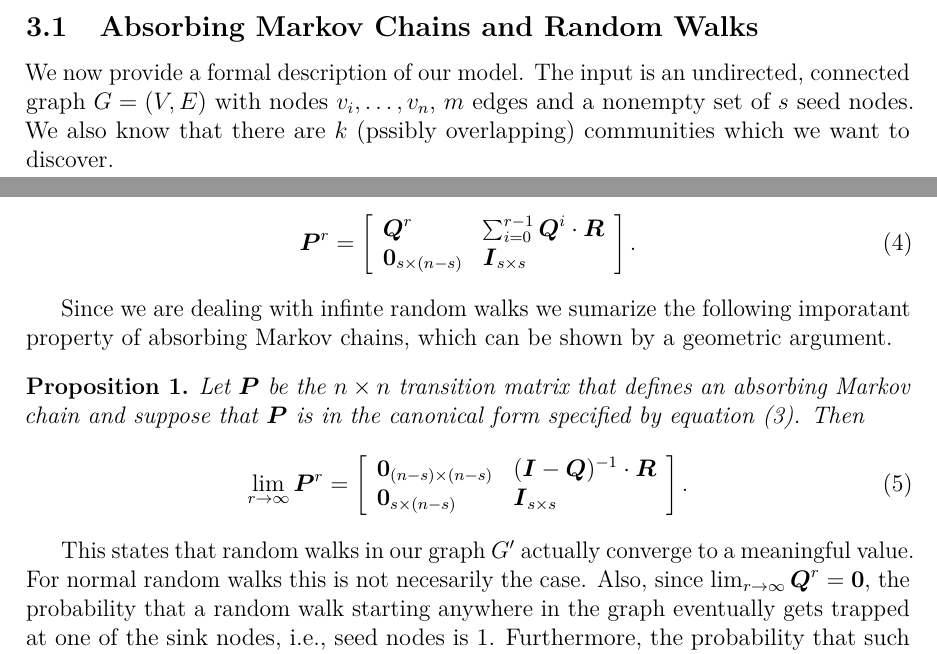
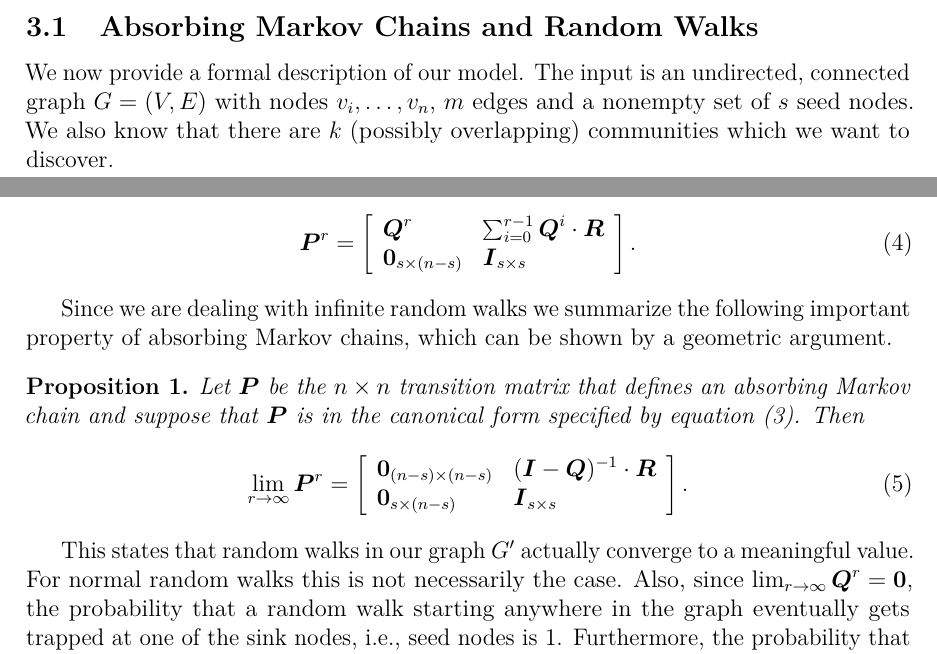
Before and after one commit to asifbanka/CommunityDetection, a LaTeX paper (paper/main.tex, which reads paper/the_model.tex): two parts of pages 6 and 8 of 20, joined at a grey line, cut so that both start at the same text. Compiled offline with pdfLaTeX.

Commit message:
fixed typos

```diff
--- a/paper/the_model.tex
+++ b/paper/the_model.tex
@@ -30,7 +30,7 @@ be bounded by $O(n \log n)$.
 \subsection{Absorbing Markov Chains and Random Walks}
 We now provide a formal description of our model.
 The input is an undirected, connected graph $G=(V,E)$ with nodes $v_i, \dots, v_n$, $m$ edges and a nonempty set of $s$ seed nodes.
-We also know that there are~$k$ (pssibly overlapping) communities which we want to discover.
+We also know that there are~$k$ (possibly overlapping) communities which we want to discover.
 
 The community information of a node~$v$ is represented
 by a $1 \times k$ vector called the \emph{affinity vector} of~$v$, denoted
@@ -176,8 +176,8 @@ Using simple matrix transformations it can be shown that:
 
 %%%%%%%%%%%%%%%%%%%
 
-Since we are dealing with infinte random walks we sumarize the following
-imporatant property of absorbing Markov chains, which can be shown by a geometric argument.
+Since we are dealing with infinite random walks we summarize the following
+important property of absorbing Markov chains, which can be shown by a geometric argument.
 \begin{proposition}\label{prop:limiting_Q}
 	Let $\mat{P}$ be the $n \times n$ transition matrix that defines an absorbing Markov chain
 	and suppose that $\mat{P}$ is in the canonical form specified by equation~(\ref{eqn:canonical_form_P}).
@@ -191,10 +191,10 @@ imporatant property of absorbing Markov chains, which can be shown by a geometri
     \end{equation}
 \end{proposition}
 This states that random walks in our graph $G'$ actually converge to a meaningful value.
-For normal random walks this is not necesarily the case.
+For normal random walks this is not necessarily the case.
 Also, since $\lim_{r \to \infty} \mat{Q}^r = \mat{0}$, the probability that a random walk starting anywhere in the graph
 eventually gets trapped at one of the sink nodes, i.e., seed nodes is 1.
-Furthermore, the probability that such an infinte random walk starting at non-seed node~$u_i$ ends up at the seed
+Furthermore, the probability that such an infinite random walk starting at non-seed node~$u_i$ ends up at the seed
 node~$x_j$ is contained in the the entry $(i, j)$ of the submatrix $\mat{X} := (\mat{I} - \mat{Q})^{-1} \cdot \mat{R}$.
 
 Now we can finally define the affinity vectors of non-seed nodes.
```
Also changed, not shown: paper/main.tex (+1 -0 lines), paper/major_algorithms.tex (+2 -2 lines).
